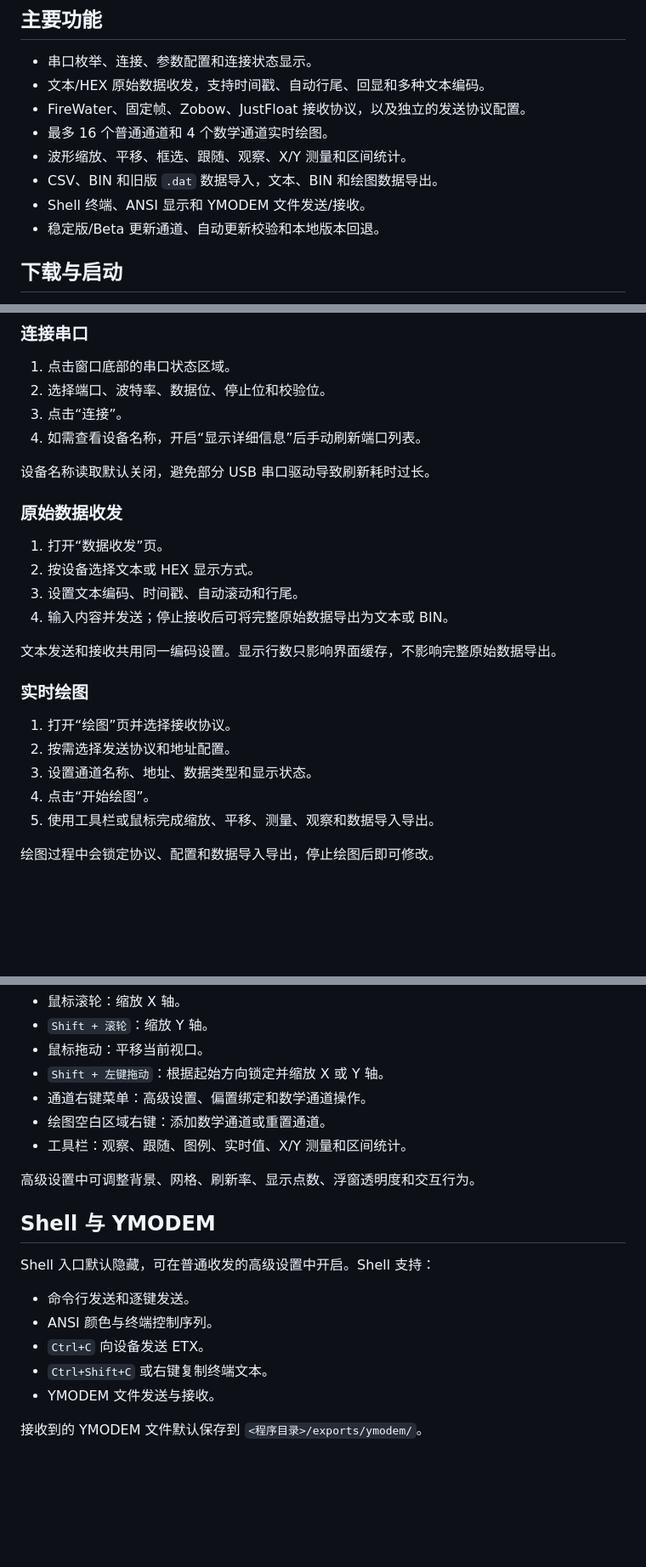
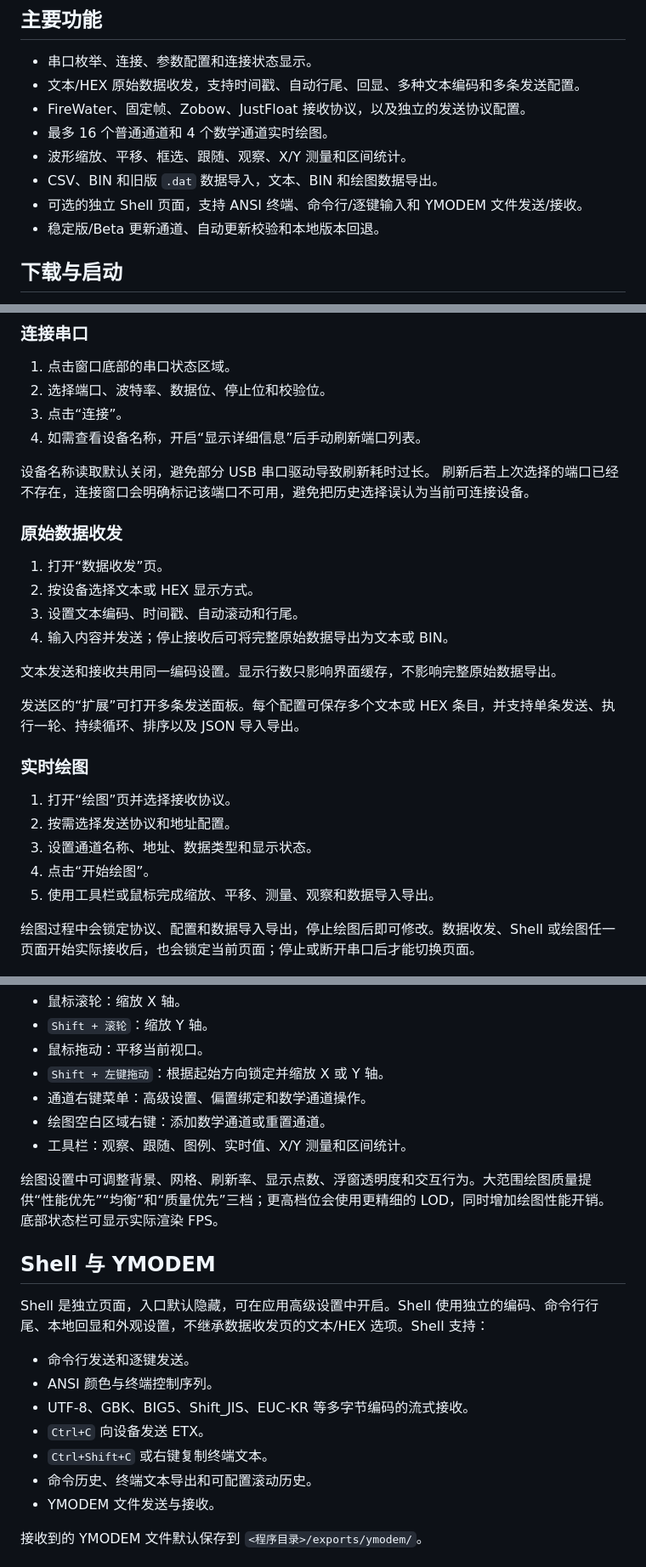
Before and after one commit to ZhiJuan0724/vscope_serial, a Markdown page: README.md, 3 parts joined by grey strips. Shown at 85% size. Drawn GitHub-style; blank space fills up the shorter version.

```diff
--- a/README.md
+++ b/README.md
@@ -12,12 +12,12 @@ SerialTools 是一款面向 Windows 的串口数据收发与波形分析工具
 ## 主要功能
 
 - 串口枚举、连接、参数配置和连接状态显示。
-- 文本/HEX 原始数据收发，支持时间戳、自动行尾、回显和多种文本编码。
+- 文本/HEX 原始数据收发，支持时间戳、自动行尾、回显、多种文本编码和多条发送配置。
 - FireWater、固定帧、Zobow、JustFloat 接收协议，以及独立的发送协议配置。
 - 最多 16 个普通通道和 4 个数学通道实时绘图。
 - 波形缩放、平移、框选、跟随、观察、X/Y 测量和区间统计。
 - CSV、BIN 和旧版 `.dat` 数据导入，文本、BIN 和绘图数据导出。
-- Shell 终端、ANSI 显示和 YMODEM 文件发送/接收。
+- 可选的独立 Shell 页面，支持 ANSI 终端、命令行/逐键输入和 YMODEM 文件发送/接收。
 - 稳定版/Beta 更新通道、自动更新校验和本地版本回退。
 
 ## 下载与启动
@@ -38,6 +38,7 @@ SerialTools 是一款面向 Windows 的串口数据收发与波形分析工具
 4. 如需查看设备名称，开启“显示详细信息”后手动刷新端口列表。
 
 设备名称读取默认关闭，避免部分 USB 串口驱动导致刷新耗时过长。
+刷新后若上次选择的端口已经不存在，连接窗口会明确标记该端口不可用，避免把历史选择误认为当前可连接设备。
 
 ### 原始数据收发
 
@@ -48,6 +49,8 @@ SerialTools 是一款面向 Windows 的串口数据收发与波形分析工具
 
 文本发送和接收共用同一编码设置。显示行数只影响界面缓存，不影响完整原始数据导出。
 
+发送区的“扩展”可打开多条发送面板。每个配置可保存多个文本或 HEX 条目，并支持单条发送、执行一轮、持续循环、排序以及 JSON 导入导出。
+
 ### 实时绘图
 
 1. 打开“绘图”页并选择接收协议。
@@ -56,7 +59,7 @@ SerialTools 是一款面向 Windows 的串口数据收发与波形分析工具
 4. 点击“开始绘图”。
 5. 使用工具栏或鼠标完成缩放、平移、测量、观察和数据导入导出。
 
-绘图过程中会锁定协议、配置和数据导入导出，停止绘图后即可修改。
+绘图过程中会锁定协议、配置和数据导入导出，停止绘图后即可修改。数据收发、Shell 或绘图任一页面开始实际接收后，也会锁定当前页面；停止或断开串口后才能切换页面。
 
 ![SerialTools 实时绘图](docs/images/plot-window.png)
 
@@ -82,16 +85,18 @@ SerialTools 是一款面向 Windows 的串口数据收发与波形分析工具
 - 绘图空白区域右键：添加数学通道或重置通道。
 - 工具栏：观察、跟随、图例、实时值、X/Y 测量和区间统计。
 
-高级设置中可调整背景、网格、刷新率、显示点数、浮窗透明度和交互行为。
+绘图设置中可调整背景、网格、刷新率、显示点数、浮窗透明度和交互行为。大范围绘图质量提供“性能优先”“均衡”和“质量优先”三档；更高档位会使用更精细的 LOD，同时增加绘图性能开销。底部状态栏可显示实际渲染 FPS。
 
 ## Shell 与 YMODEM
 
-Shell 入口默认隐藏，可在普通收发的高级设置中开启。Shell 支持：
+Shell 是独立页面，入口默认隐藏，可在应用高级设置中开启。Shell 使用独立的编码、命令行行尾、本地回显和外观设置，不继承数据收发页的文本/HEX 选项。Shell 支持：
 
 - 命令行发送和逐键发送。
 - ANSI 颜色与终端控制序列。
+- UTF-8、GBK、BIG5、Shift_JIS、EUC-KR 等多字节编码的流式接收。
 - `Ctrl+C` 向设备发送 ETX。
 - `Ctrl+Shift+C` 或右键复制终端文本。
+- 命令历史、终端文本导出和可配置滚动历史。
 - YMODEM 文件发送与接收。
 
 接收到的 YMODEM 文件默认保存到 `<程序目录>/exports/ymodem/`。
```
Also changed, not shown: other parts of README.md (+2 -2 lines), DEVELOPMENT.md (+27 -9 lines), docs/CONTEXT.md (+16 -9 lines).
